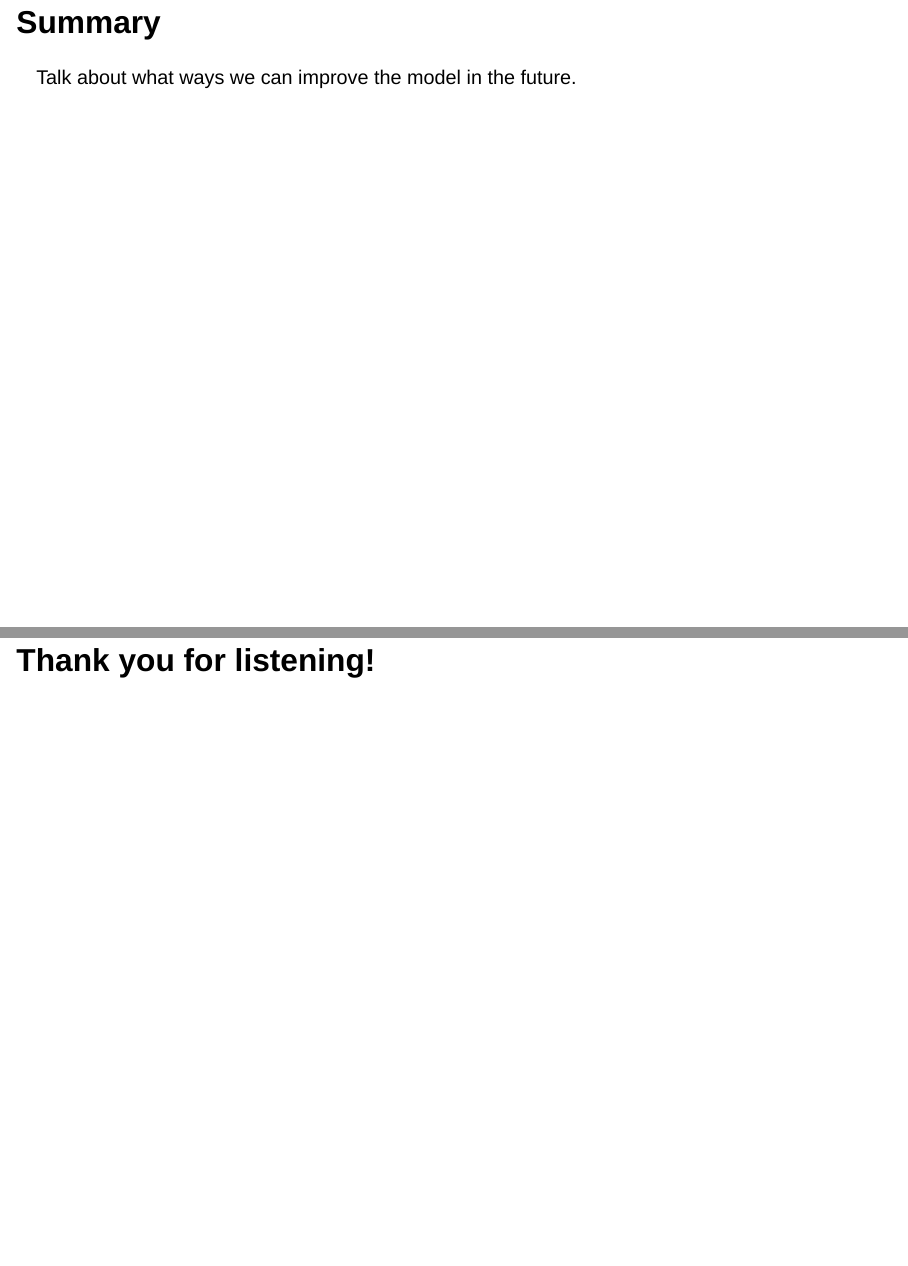
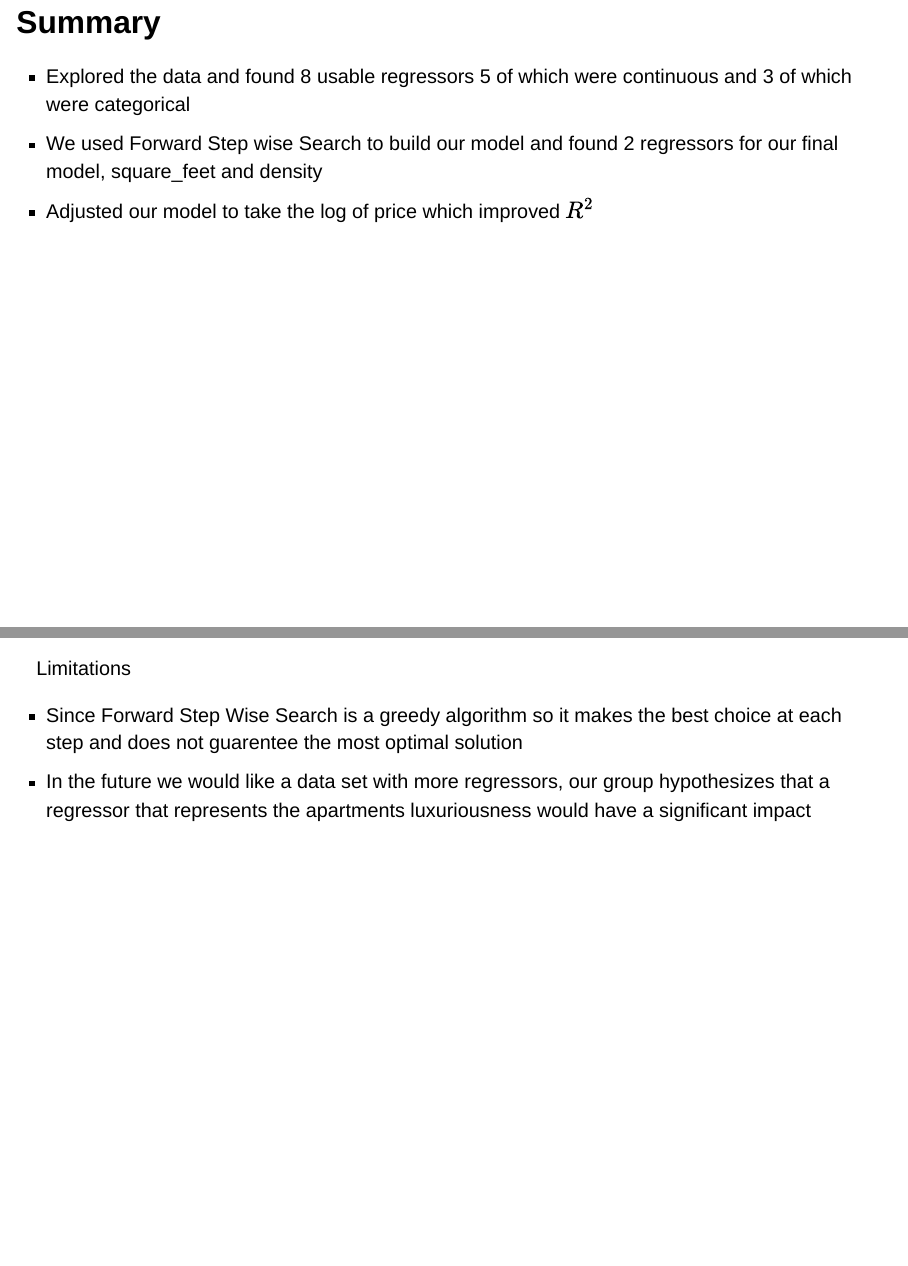
Before and after one commit to devinja13/fair_apartment_price, a Quarto document (final_slides.qmd): pages 27 and 28 of 28 before the commit and pages 27 and 28 of 29 after it, joined at a grey line. Rendered offline with R 4.5, knitr and Pandoc in place of Quarto, with nearby package versions; drawn as Slidy slides in place of the format the file asks for; some code elsewhere in the file could not run offline.

Commit message:
Add files via upload

```diff
--- a/final_slides.qmd
+++ b/final_slides.qmd
@@ -4,7 +4,7 @@ subtitle: "Stat 410 Final Project"
 author: "Jack Dzialo, Devin Abraham, Tom Vincent"
 format:
   revealjs:
-    theme: ./_extensions/grantmcdermott/clean/clean.scss
+    theme: ./clean.scss
     transition: fade
 ---
 
@@ -596,6 +596,27 @@ knitr::kable(exp(predictions))
 
 ## Summary
 
-Talk about what ways we can improve the model in the future.
+::: {.incremental}
+- Explored the data and found 8 usable regressors 5 of which were continuous and 3 of which were categorical
+- We used Forward Step wise Search to build our model and found 2 regressors for our final model, square_feet and density
+- Adjusted our model to take the log of price which improved $R^2$
+:::
+
+
+
+---
+
+Limitations
+
+::: {.incremental}
+- Since Forward Step Wise Search is a greedy algorithm so it makes the best choice at each step and does not guarentee the most optimal solution
+- In the future we would like a data set with more regressors, our group hypothesizes that a regressor that represents the apartments luxuriousness would have a significant impact
+:::
+
+
+
+
+
+
 
 # [Thank you]{.bg style="--col: #3929E9"} for listening!
```
